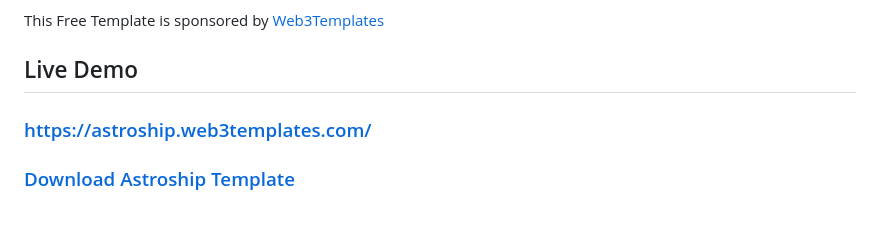
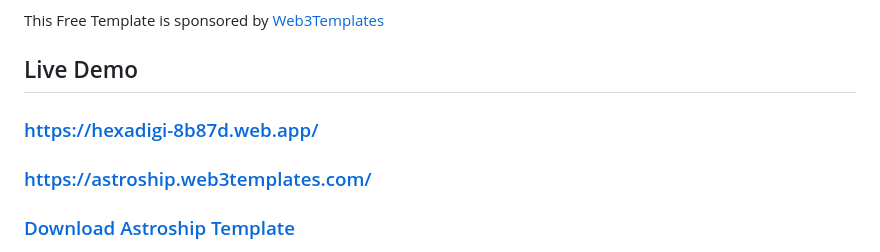
Before and after one commit to 7asterisk/hexadigi-landing-page, a Markdown page: README.md, the part around one of its changes. Drawn GitHub-style; blank space fills up the shorter version.

```diff
--- a/README.md
+++ b/README.md
@@ -5,6 +5,7 @@ Hexadigi is build on top of Astroship, a starter template for startups, marketin
 This Free Template is sponsored by [Web3Templates](https://web3templates.com)
 
 ## Live Demo
+### [https://hexadigi-8b87d.web.app/](https://hexadigi-8b87d.web.app/)
 
 ### [https://astroship.web3templates.com/](https://astroship.web3templates.com/)
 
```
Also changed, not shown: other parts of README.md (+1 -0 lines).
